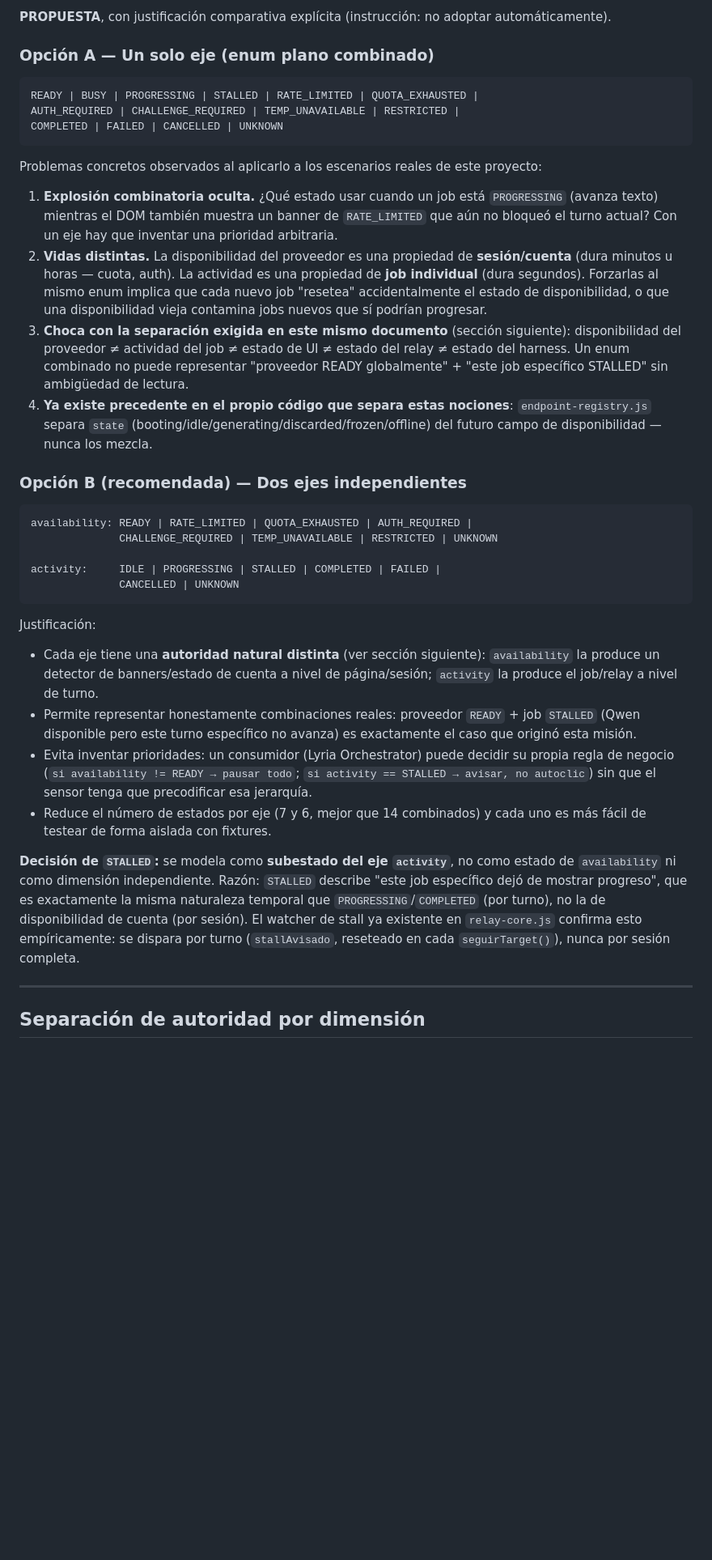
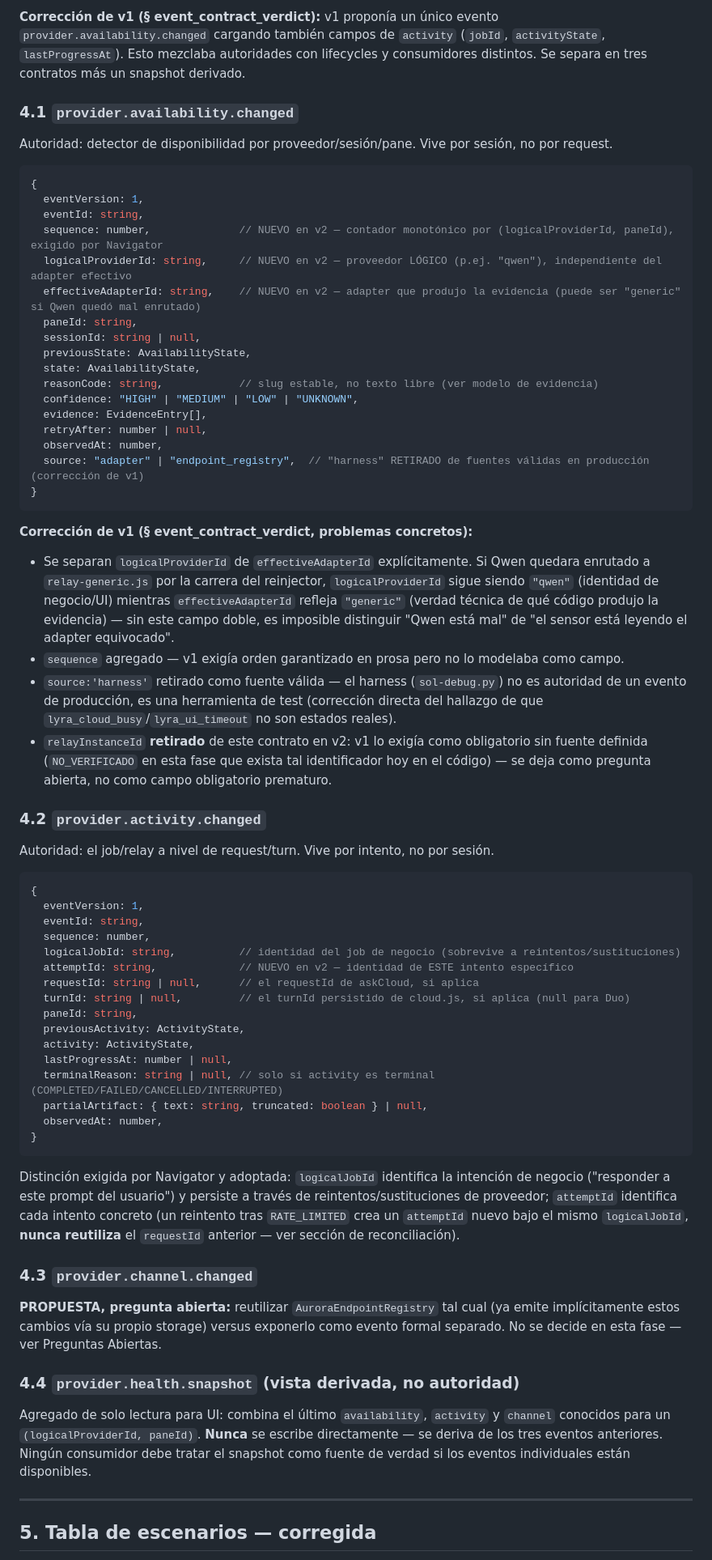
Before and after one commit to ddg36/aurora, a Markdown page: docs/audits/provider-health-sensor-discovery-claude.md, the part around one of its changes. Shown at 81% size. Rendered like a GitHub page; blank space fills up the shorter version.

````diff
--- a/docs/audits/provider-health-sensor-discovery-claude.md
+++ b/docs/audits/provider-health-sensor-discovery-claude.md
@@ -110,41 +153,70 @@ Lectura directa de código fuente en el worktree aislado (`grep -a` — el repo
 
-**PROPUESTA**, con justificación comparativa explícita (instrucción: no adoptar automáticamente).
+**Corrección de v1 (§ event_contract_verdict):** v1 proponía un único evento `provider.availability.changed` cargando también campos de `activity` (`jobId`, `activityState`, `lastProgressAt`). Esto mezclaba autoridades con lifecycles y consumidores distintos. Se separa en tres contratos más un snapshot derivado.
 
-### Opción A — Un solo eje (enum plano combinado)
+### 4.1 `provider.availability.changed`
 
-```
-READY | BUSY | PROGRESSING | STALLED | RATE_LIMITED | QUOTA_EXHAUSTED |
-AUTH_REQUIRED | CHALLENGE_REQUIRED | TEMP_UNAVAILABLE | RESTRICTED |
-COMPLETED | FAILED | CANCELLED | UNKNOWN
+Autoridad: detector de disponibilidad por proveedor/sesión/pane. Vive por sesión, no por request.
+
+```ts
+{
+  eventVersion: 1,
+  eventId: string,
+  sequence: number,              // NUEVO en v2 — contador monotónico por (logicalProviderId, paneId), exigido por Navigator
+  logicalProviderId: string,     // NUEVO en v2 — proveedor LÓGICO (p.ej. "qwen"), independiente del adapter efectivo
+  effectiveAdapterId: string,    // NUEVO en v2 — adapter que produjo la evidencia (puede ser "generic" si Qwen quedó mal enrutado)
+  paneId: string,
+  sessionId: string | null,
+  previousState: AvailabilityState,
+  state: AvailabilityState,
+  reasonCode: string,            // slug estable, no texto libre (ver modelo de evidencia)
+  confidence: "HIGH" | "MEDIUM" | "LOW" | "UNKNOWN",
+  evidence: EvidenceEntry[],
+  retryAfter: number | null,
+  observedAt: number,
+  source: "adapter" | "endpoint_registry",  // "harness" RETIRADO de fuentes válidas en producción (corrección de v1)
+}
 ```
 
-Problemas concretos observados al aplicarlo a los escenarios reales de este proyecto:
+**Corrección de v1 (§ event_contract_verdict, problemas concretos):**
+- Se separan `logicalProviderId` de `effectiveAdapterId` explícitamente. Si Qwen quedara enrutado a `relay-generic.js` por la carrera del reinjector, `logicalProviderId` sigue siendo `"qwen"` (identidad de negocio/UI) mientras `effectiveAdapterId` refleja `"generic"` (verdad técnica de qué código produjo la evidencia) — sin este campo doble, es imposible distinguir "Qwen está mal" de "el sensor está leyendo el adapter equivocado".
+- `sequence` agregado — v1 exigía orden garantizado en prosa pero no lo modelaba como campo.
+- `source:'harness'` retirado como fuente válida — el harness (`sol-debug.py`) no es autoridad de un evento de producción, es una herramienta de test (corrección directa del hallazgo de que `lyra_cloud_busy`/`lyra_ui_timeout` no son estados reales).
+- `relayInstanceId` **retirado** de este contrato en v2: v1 lo exigía como obligatorio sin fuente definida (`NO_VERIFICADO` en esta fase que exista tal identificador hoy en el código) — se deja como pregunta abierta, no como campo obligatorio prematuro.
 
-1. **Explosión combinatoria oculta.** ¿Qué estado usar cuando un job está `PROGRESSING` (avanza texto) mientras el DOM también muestra un banner de `RATE_LIMITED` que aún no bloqueó el turno actual? Con un eje hay que inventar una prioridad arbitraria.
-2. **Vidas distintas.** La disponibilidad del proveedor es una propiedad de **sesión/cuenta** (dura minutos u horas — cuota, auth). La actividad es una propiedad de **job individual** (dura segundos). Forzarlas al mismo enum implica que cada nuevo job "resetea" accidentalmente el estado de disponibilidad, o que una disponibilidad vieja contamina jobs nuevos que sí podrían progresar.
-3. **Choca con la separación exigida en este mismo documento** (sección siguiente): disponibilidad del proveedor ≠ actividad del job ≠ estado de UI ≠ estado del relay ≠ estado del harness. Un enum combinado no puede representar "proveedor READY globalmente" + "este job específico STALLED" sin ambigüedad de lectura.
-4. **Ya existe precedente en el propio código que separa estas nociones**: `endpoint-registry.js` separa `state` (booting/idle/generating/discarded/frozen/offline) del futuro campo de disponibilidad — nunca los mezcla.
+### 4.2 `provider.activity.changed`
 
-### Opción B (recomendada) — Dos ejes independientes
+Autoridad: el job/relay a nivel de request/turn. Vive por intento, no por sesión.
 
-```
-availability: READY | RATE_LIMITED | QUOTA_EXHAUSTED | AUTH_REQUIRED |
-              CHALLENGE_REQUIRED | TEMP_UNAVAILABLE | RESTRICTED | UNKNOWN
-
-activity:     IDLE | PROGRESSING | STALLED | COMPLETED | FAILED |
-              CANCELLED | UNKNOWN
+```ts
+{
+  eventVersion: 1,
+  eventId: string,
+  sequence: number,
+  logicalJobId: string,          // identidad del job de negocio (sobrevive a reintentos/sustituciones)
+  attemptId: string,             // NUEVO en v2 — identidad de ESTE intento específico
+  requestId: string | null,      // el requestId de askCloud, si aplica
+  turnId: string | null,         // el turnId persistido de cloud.js, si aplica (null para Duo)
+  paneId: string,
+  previousActivity: ActivityState,
+  activity: ActivityState,
+  lastProgressAt: number | null,
+  terminalReason: string | null, // solo si activity es terminal (COMPLETED/FAILED/CANCELLED/INTERRUPTED)
+  partialArtifact: { text: string, truncated: boolean } | null,
+  observedAt: number,
+}
 ```
 
-Justificación:
+Distinción exigida por Navigator y adoptada: `logicalJobId` identifica la intención de negocio ("responder a este prompt del usuario") y persiste a través de reintentos/sustituciones de proveedor; `attemptId` identifica cada intento concreto (un reintento tras `RATE_LIMITED` crea un `attemptId` nuevo bajo el mismo `logicalJobId`, **nunca reutiliza** el `requestId` anterior — ver sección de reconciliación).
 
-- Cada eje tiene una **autoridad natural distinta** (ver sección siguiente): `availability` la produce un detector de banners/estado de cuenta a nivel de página/sesión; `activity` la produce el job/relay a nivel de turno.
-- Permite representar honestamente combinaciones reales: proveedor `READY` + job `STALLED` (Qwen disponible pero este turno específico no avanza) es exactamente el caso que originó esta misión.
-- Evita inventar prioridades: un consumidor (Lyria Orchestrator) puede decidir su propia regla de negocio (`si availability != READY → pausar todo`; `si activity == STALLED → avisar, no autoclic`) sin que el sensor tenga que precodificar esa jerarquía.
-- Reduce el número de estados por eje (7 y 6, mejor que 14 combinados) y cada uno es más fácil de testear de forma aislada con fixtures.
+### 4.3 `provider.channel.changed`
 
-**Decisión de `STALLED`:** se modela como **subestado del eje `activity`**, no como estado de `availability` ni como dimensión independiente. Razón: `STALLED` describe "este job específico dejó de mostrar progreso", que es exactamente la misma naturaleza temporal que `PROGRESSING`/`COMPLETED` (por turno), no la de disponibilidad de cuenta (por sesión). El watcher de stall ya existente en `relay-core.js` confirma esto empíricamente: se dispara por turno (`stallAvisado`, reseteado en cada `seguirTarget()`), nunca por sesión completa.
+**PROPUESTA, pregunta abierta:** reutilizar `AuroraEndpointRegistry` tal cual (ya emite implícitamente estos cambios vía su propio storage) versus exponerlo como evento formal separado. No se decide en esta fase — ver Preguntas Abiertas.
+
+### 4.4 `provider.health.snapshot` (vista derivada, no autoridad)
+
+Agregado de solo lectura para UI: combina el último `availability`, `activity` y `channel` conocidos para un `(logicalProviderId, paneId)`. **Nunca** se escribe directamente — se deriva de los tres eventos anteriores. Ningún consumidor debe tratar el snapshot como fuente de verdad si los eventos individuales están disponibles.
 
 ---
 
-## Separación de autoridad por dimensión
+## 5. Tabla de escenarios — corregida
 
````
Also changed, not shown: other parts of docs/audits/provider-health-sensor-discovery-claude.md (+296 -336 lines).
